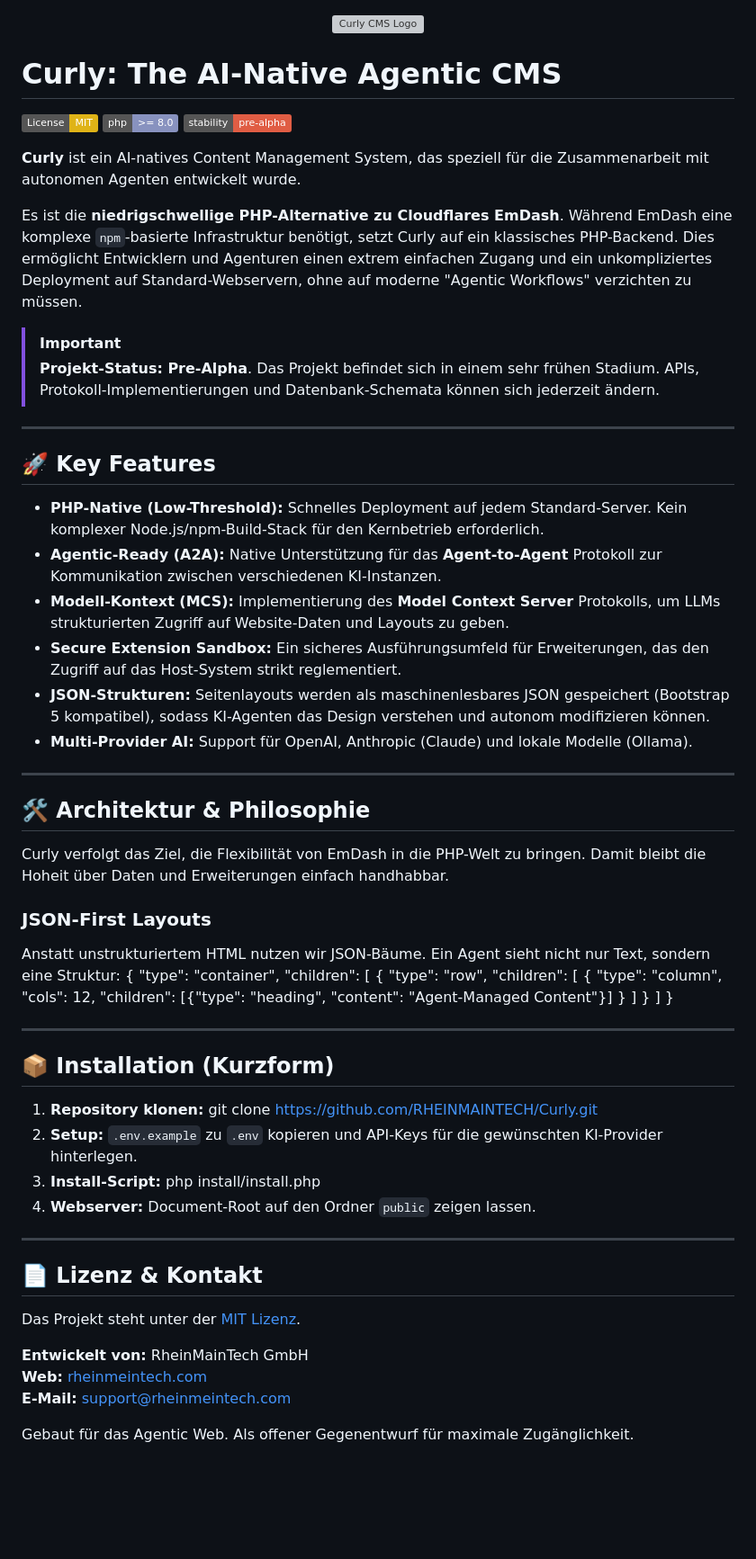
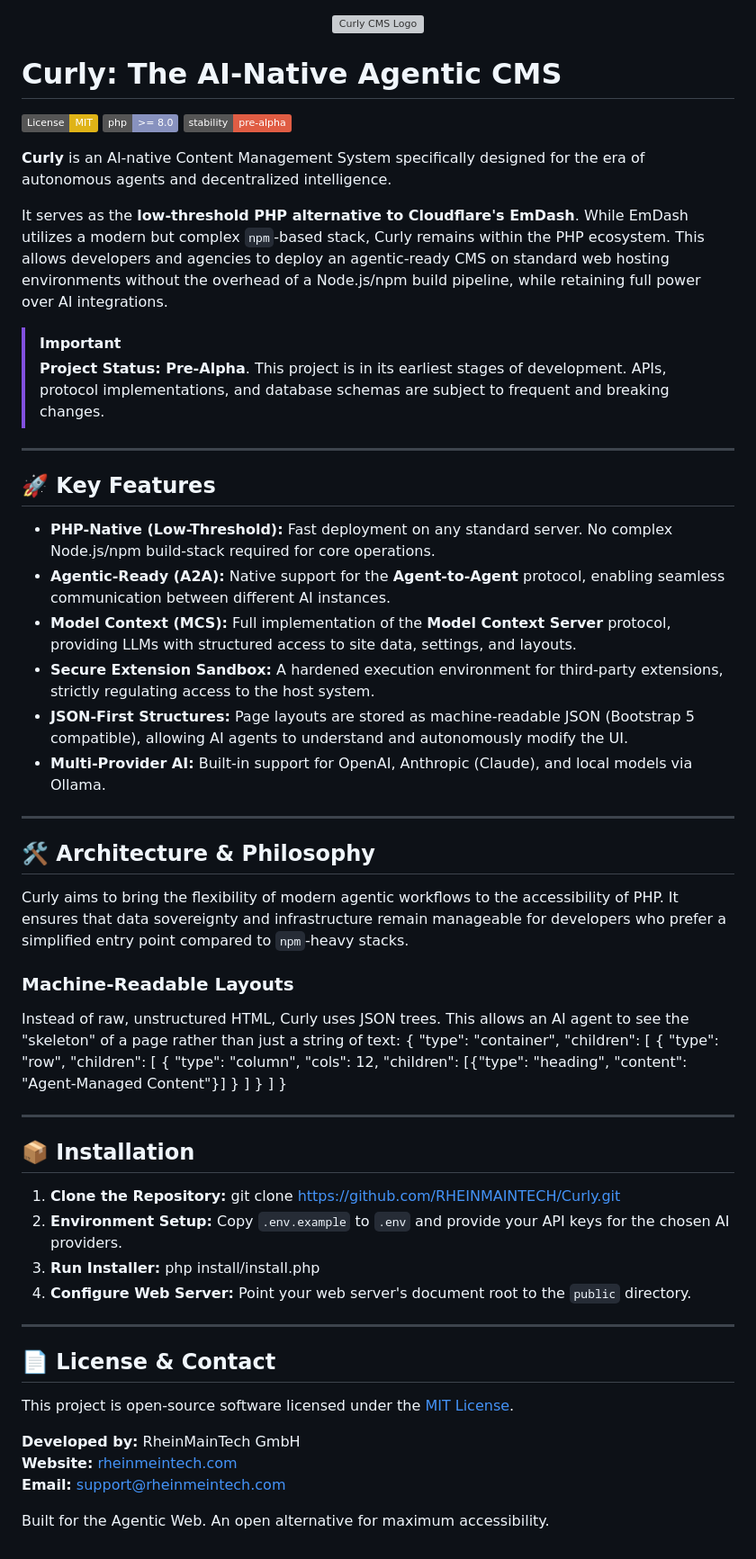
Before and after one commit to RHEINMAINTECH/Curly, a Markdown page: README.md, the part around the change. Shown at 90% size. Drawn GitHub-style; badges without logos; blank space fills up the shorter version; grey boxes are pictures that could not be loaded.

Commit message:
Corrected Readme again due to model drift

```diff
--- a/README.md
+++ b/README.md
@@ -1,3 +1,4 @@
+
 <p align="center">
   <img src="docs/assets/img/logo.svg" width="200" height="200" alt="Curly CMS Logo">
 </p>
@@ -8,32 +9,32 @@
 [![PHP Version](https://img.shields.io/badge/php-%3E%3D%208.0-8892bf.svg)](https://php.net)
 [![Stability](https://img.shields.io/badge/stability-pre--alpha-red.svg)](https://github.com/RHEINMAINTECH/Curly)
 
-**Curly** ist ein AI-natives Content Management System, das speziell für die Zusammenarbeit mit autonomen Agenten entwickelt wurde.
+**Curly** is an AI-native Content Management System specifically designed for the era of autonomous agents and decentralized intelligence.
 
-Es ist die **niedrigschwellige PHP-Alternative zu Cloudflares EmDash**. Während EmDash eine komplexe `npm`-basierte Infrastruktur benötigt, setzt Curly auf ein klassisches PHP-Backend. Dies ermöglicht Entwicklern und Agenturen einen extrem einfachen Zugang und ein unkompliziertes Deployment auf Standard-Webservern, ohne auf moderne "Agentic Workflows" verzichten zu müssen.
+It serves as the **low-threshold PHP alternative to Cloudflare's EmDash**. While EmDash utilizes a modern but complex `npm`-based stack, Curly remains within the PHP ecosystem. This allows developers and agencies to deploy an agentic-ready CMS on standard web hosting environments without the overhead of a Node.js/npm build pipeline, while retaining full power over AI integrations.
 
 > [!IMPORTANT]
-> **Projekt-Status: Pre-Alpha**. Das Projekt befindet sich in einem sehr frühen Stadium. APIs, Protokoll-Implementierungen und Datenbank-Schemata können sich jederzeit ändern.
+> **Project Status: Pre-Alpha**. This project is in its earliest stages of development. APIs, protocol implementations, and database schemas are subject to frequent and breaking changes.
 
 ---
 
 ## 🚀 Key Features
 
-- **PHP-Native (Low-Threshold):** Schnelles Deployment auf jedem Standard-Server. Kein komplexer Node.js/npm-Build-Stack für den Kernbetrieb erforderlich.
-- **Agentic-Ready (A2A):** Native Unterstützung für das **Agent-to-Agent** Protokoll zur Kommunikation zwischen verschiedenen KI-Instanzen.
-- **Modell-Kontext (MCS):** Implementierung des **Model Context Server** Protokolls, um LLMs strukturierten Zugriff auf Website-Daten und Layouts zu geben.
-- **Secure Extension Sandbox:** Ein sicheres Ausführungsumfeld für Erweiterungen, das den Zugriff auf das Host-System strikt reglementiert.
-- **JSON-Strukturen:** Seitenlayouts werden als maschinenlesbares JSON gespeichert (Bootstrap 5 kompatibel), sodass KI-Agenten das Design verstehen und autonom modifizieren können.
-- **Multi-Provider AI:** Support für OpenAI, Anthropic (Claude) und lokale Modelle (Ollama).
+- **PHP-Native (Low-Threshold):** Fast deployment on any standard server. No complex Node.js/npm build-stack required for core operations.
+- **Agentic-Ready (A2A):** Native support for the **Agent-to-Agent** protocol, enabling seamless communication between different AI instances.
+- **Model Context (MCS):** Full implementation of the **Model Context Server** protocol, providing LLMs with structured access to site data, settings, and layouts.
+- **Secure Extension Sandbox:** A hardened execution environment for third-party extensions, strictly regulating access to the host system.
+- **JSON-First Structures:** Page layouts are stored as machine-readable JSON (Bootstrap 5 compatible), allowing AI agents to understand and autonomously modify the UI.
+- **Multi-Provider AI:** Built-in support for OpenAI, Anthropic (Claude), and local models via Ollama.
 
 ---
 
-## 🛠 Architektur & Philosophie
+## 🛠 Architecture & Philosophy
 
-Curly verfolgt das Ziel, die Flexibilität von EmDash in die PHP-Welt zu bringen. Damit bleibt die Hoheit über Daten und Erweiterungen einfach handhabbar.
+Curly aims to bring the flexibility of modern agentic workflows to the accessibility of PHP. It ensures that data sovereignty and infrastructure remain manageable for developers who prefer a simplified entry point compared to `npm`-heavy stacks.
 
-### JSON-First Layouts
-Anstatt unstrukturiertem HTML nutzen wir JSON-Bäume. Ein Agent sieht nicht nur Text, sondern eine Struktur:
+### Machine-Readable Layouts
+Instead of raw, unstructured HTML, Curly uses JSON trees. This allows an AI agent to see the "skeleton" of a page rather than just a string of text:
 {
     "type": "container",
     "children": [
@@ -52,25 +53,25 @@ Anstatt unstrukturiertem HTML nutzen wir JSON-Bäume. Ein Agent sieht nicht nur
 
 ---
 
-## 📦 Installation (Kurzform)
+## 📦 Installation
 
-1. **Repository klonen:**
+1. **Clone the Repository:**
    git clone https://github.com/RHEINMAINTECH/Curly.git
-2. **Setup:**
-   `.env.example` zu `.env` kopieren und API-Keys für die gewünschten KI-Provider hinterlegen.
-3. **Install-Script:**
+2. **Environment Setup:**
+   Copy `.env.example` to `.env` and provide your API keys for the chosen AI providers.
+3. **Run Installer:**
    php install/install.php
-4. **Webserver:**
-   Document-Root auf den Ordner `public` zeigen lassen.
+4. **Configure Web Server:**
+   Point your web server's document root to the `public` directory.
 
 ---
 
-## 📄 Lizenz & Kontakt
+## 📄 License & Contact
 
-Das Projekt steht unter der [MIT Lizenz](LICENSE).
+This project is open-source software licensed under the [MIT License](LICENSE).
 
-**Entwickelt von:** RheinMainTech GmbH
-**Web:** [rheinmeintech.com](https://rheinmeintech.com)
-**E-Mail:** support@rheinmeintech.com
+**Developed by:** RheinMainTech GmbH
+**Website:** [rheinmeintech.com](https://rheinmeintech.com)
+**Email:** support@rheinmeintech.com
 
-Gebaut für das Agentic Web. Als offener Gegenentwurf für maximale Zugänglichkeit.
+Built for the Agentic Web. An open alternative for maximum accessibility.
```
